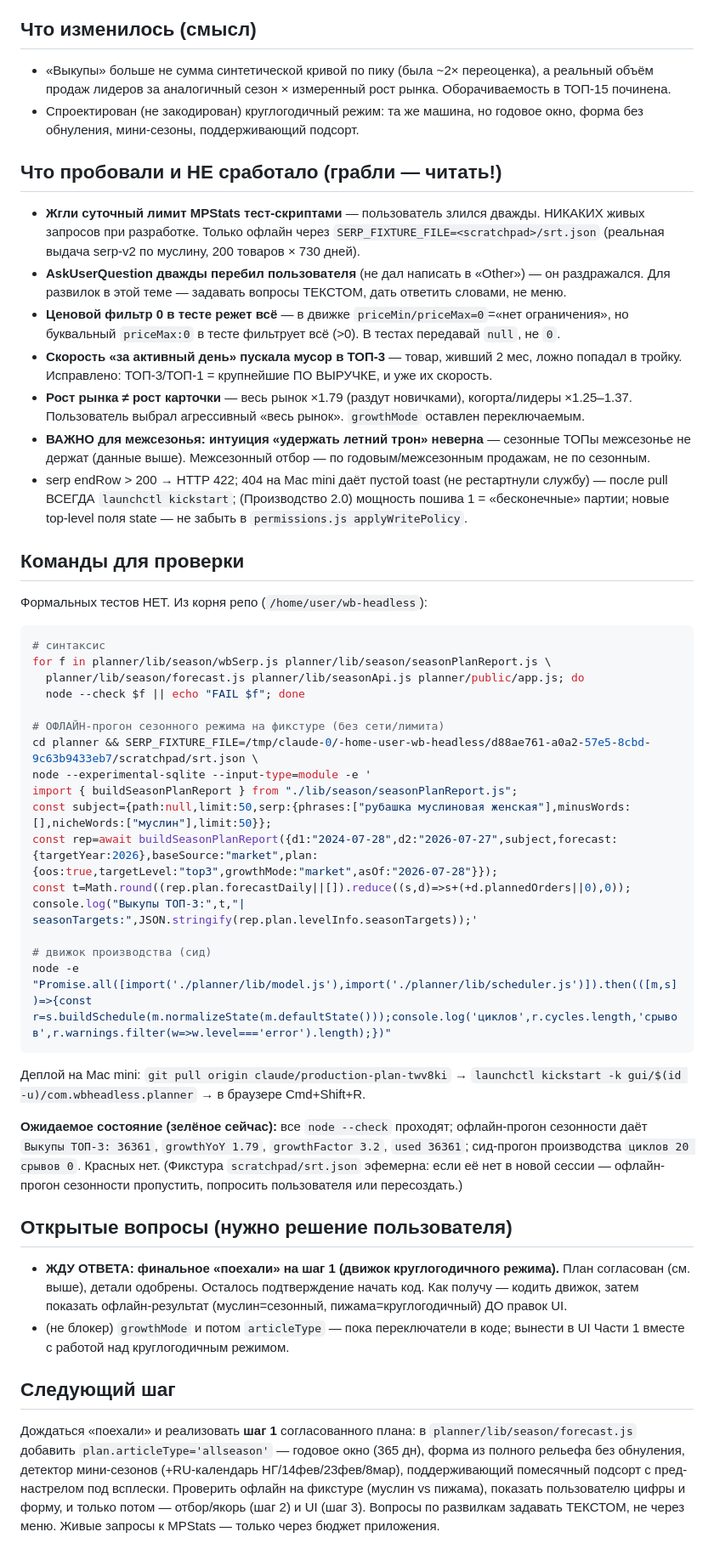
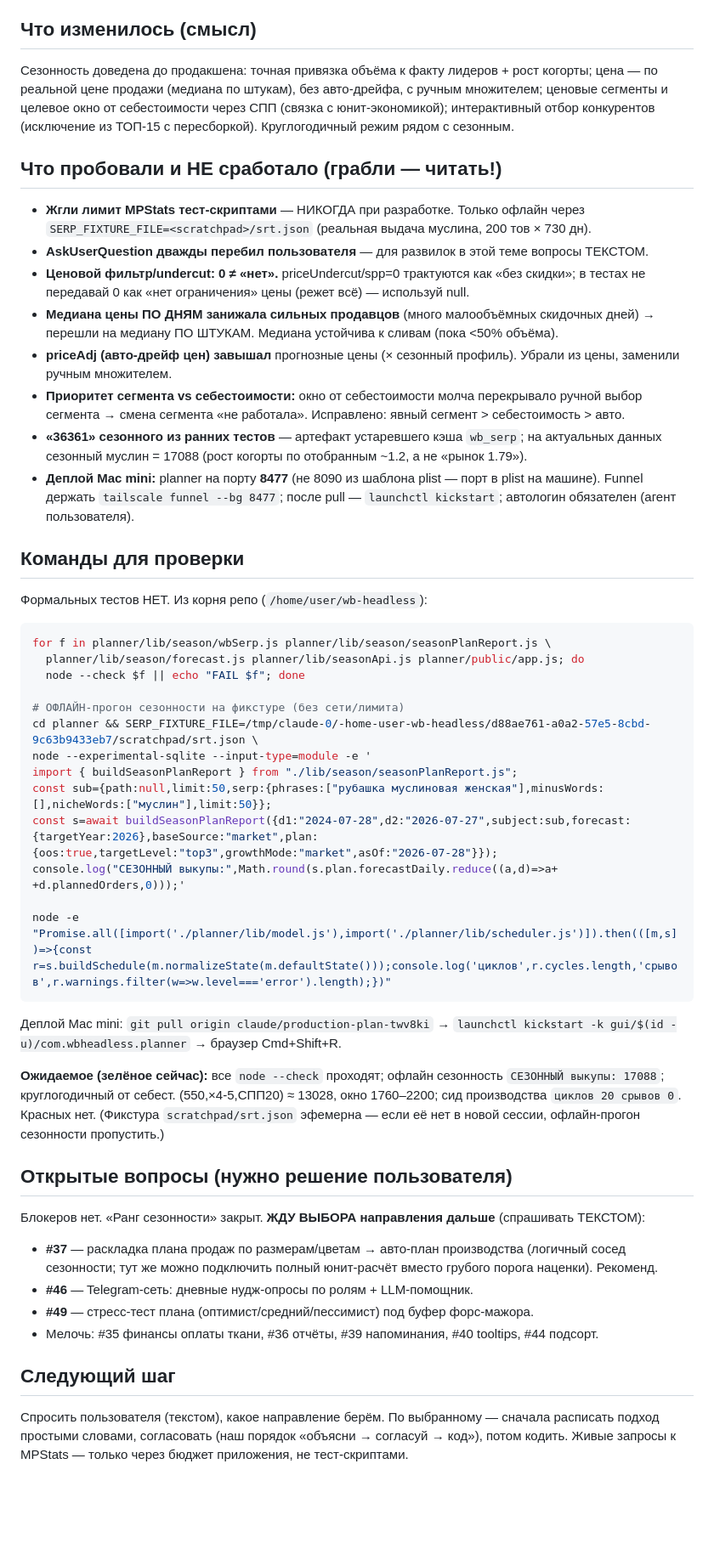
Before and after one commit to SolexVK/wb-headless, a Markdown page: handoff.md, the part around one of its changes. Shown at 85% size. Rendered like a GitHub page; blank space fills up the shorter version.

Commit message:
docs: update handoff — этап «Ранг сезонности» закрыт

````diff
--- a/handoff.md
+++ b/handoff.md
@@ -73,67 +74,63 @@
 
 ## Что изменилось (смысл)
-- «Выкупы» больше не сумма синтетической кривой по пику (была ~2× переоценка), а реальный объём
-  продаж лидеров за аналогичный сезон × измеренный рост рынка. Оборачиваемость в ТОП-15 починена.
-- Спроектирован (не закодирован) круглогодичный режим: та же машина, но годовое окно, форма без
-  обнуления, мини-сезоны, поддерживающий подсорт.
+Сезонность доведена до продакшена: точная привязка объёма к факту лидеров + рост когорты;
+цена — по реальной цене продажи (медиана по штукам), без авто-дрейфа, с ручным множителем;
+ценовые сегменты и целевое окно от себестоимости через СПП (связка с юнит-экономикой);
+интерактивный отбор конкурентов (исключение из ТОП-15 с пересборкой). Круглогодичный режим
+рядом с сезонным.
 
 ## Что пробовали и НЕ сработало (грабли — читать!)
-- **Жгли суточный лимит MPStats тест-скриптами** — пользователь злился дважды. НИКАКИХ живых
-  запросов при разработке. Только офлайн через `SERP_FIXTURE_FILE=<scratchpad>/srt.json` (реальная
-  выдача serp-v2 по муслину, 200 товаров × 730 дней).
-- **AskUserQuestion дважды перебил пользователя** (не дал написать в «Other») — он раздражался.
-  Для развилок в этой теме — задавать вопросы ТЕКСТОМ, дать ответить словами, не меню.
-- **Ценовой фильтр 0 в тесте режет всё** — в движке `priceMin/priceMax=0`=«нет ограничения», но
-  буквальный `priceMax:0` в тесте фильтрует всё (>0). В тестах передавай `null`, не `0`.
-- **Скорость «за активный день» пускала мусор в ТОП-3** — товар, живший 2 мес, ложно попадал в
-  тройку. Исправлено: ТОП-3/ТОП-1 = крупнейшие ПО ВЫРУЧКЕ, и уже их скорость.
-- **Рост рынка ≠ рост карточки** — весь рынок ×1.79 (раздут новичками), когорта/лидеры ×1.25–1.37.
-  Пользователь выбрал агрессивный «весь рынок». `growthMode` оставлен переключаемым.
-- **ВАЖНО для межсезонья: интуиция «удержать летний трон» неверна** — сезонные ТОПы межсезонье
-  не держат (данные выше). Межсезонный отбор — по годовым/межсезонным продажам, не по сезонным.
-- serp endRow > 200 → HTTP 422; 404 на Mac mini даёт пустой toast (не рестартнули службу) — после
-  pull ВСЕГДА `launchctl kickstart`; (Производство 2.0) мощность пошива 1 = «бесконечные» партии;
-  новые top-level поля state — не забыть в `permissions.js applyWritePolicy`.
+- **Жгли лимит MPStats тест-скриптами** — НИКОГДА при разработке. Только офлайн через
+  `SERP_FIXTURE_FILE=<scratchpad>/srt.json` (реальная выдача муслина, 200 тов × 730 дн).
+- **AskUserQuestion дважды перебил пользователя** — для развилок в этой теме вопросы ТЕКСТОМ.
+- **Ценовой фильтр/undercut: 0 ≠ «нет».** priceUndercut/spp=0 трактуются как «без скидки»; в
+  тестах не передавай 0 как «нет ограничения» цены (режет всё) — используй null.
+- **Медиана цены ПО ДНЯМ занижала сильных продавцов** (много малообъёмных скидочных дней) →
+  перешли на медиану ПО ШТУКАМ. Медиана устойчива к сливам (пока <50% объёма).
+- **priceAdj (авто-дрейф цен) завышал** прогнозные цены (× сезонный профиль). Убрали из цены,
+  заменили ручным множителем.
+- **Приоритет сегмента vs себестоимости:** окно от себестоимости молча перекрывало ручной выбор
+  сегмента → смена сегмента «не работала». Исправлено: явный сегмент > себестоимость > авто.
+- **«36361» сезонного из ранних тестов** — артефакт устаревшего кэша `wb_serp`; на актуальных
+  данных сезонный муслин = 17088 (рост когорты по отобранным ~1.2, а не «рынок 1.79»).
+- **Деплой Mac mini:** planner на порту **8477** (не 8090 из шаблона plist — порт в plist на
+  машине). Funnel держать `tailscale funnel --bg 8477`; после pull — `launchctl kickstart`;
+  автологин обязателен (агент пользователя).
 
 ## Команды для проверки
 Формальных тестов НЕТ. Из корня репо (`/home/user/wb-headless`):
 ```bash
-# синтаксис
 for f in planner/lib/season/wbSerp.js planner/lib/season/seasonPlanReport.js \
   planner/lib/season/forecast.js planner/lib/seasonApi.js planner/public/app.js; do
   node --check $f || echo "FAIL $f"; done
 
-# ОФЛАЙН-прогон сезонного режима на фикстуре (без сети/лимита)
+# ОФЛАЙН-прогон сезонности на фикстуре (без сети/лимита)
 cd planner && SERP_FIXTURE_FILE=/tmp/claude-0/-home-user-wb-headless/d88ae761-a0a2-57e5-8cbd-9c63b9433eb7/scratchpad/srt.json \
 node --experimental-sqlite --input-type=module -e '
 import { buildSeasonPlanReport } from "./lib/season/seasonPlanReport.js";
-const subject={path:null,limit:50,serp:{phrases:["рубашка муслиновая женская"],minusWords:[],nicheWords:["муслин"],limit:50}};
-const rep=await buildSeasonPlanReport({d1:"2024-07-28",d2:"2026-07-27",subject,forecast:{targetYear:2026},baseSource:"market",plan:{oos:true,targetLevel:"top3",growthMode:"market",asOf:"2026-07-28"}});
-const t=Math.round((rep.plan.forecastDaily||[]).reduce((s,d)=>s+(+d.plannedOrders||0),0));
-console.log("Выкупы ТОП-3:",t,"| seasonTargets:",JSON.stringify(rep.plan.levelInfo.seasonTargets));'
+const sub={path:null,limit:50,serp:{phrases:["рубашка муслиновая женская"],minusWords:[],nicheWords:["муслин"],limit:50}};
+const s=await buildSeasonPlanReport({d1:"2024-07-28",d2:"2026-07-27",subject:sub,forecast:{targetYear:2026},baseSource:"market",plan:{oos:true,targetLevel:"top3",growthMode:"market",asOf:"2026-07-28"}});
+console.log("СЕЗОННЫЙ выкупы:",Math.round(s.plan.forecastDaily.reduce((a,d)=>a+ +d.plannedOrders,0)));'
 
-# движок производства (сид)
 node -e "Promise.all([import('./planner/lib/model.js'),import('./planner/lib/scheduler.js')]).then(([m,s])=>{const r=s.buildSchedule(m.normalizeState(m.defaultState()));console.log('циклов',r.cycles.length,'срывов',r.warnings.filter(w=>w.level==='error').length);})"
 ```
-Деплой на Mac mini: `git pull origin claude/production-plan-twv8ki` → `launchctl kickstart -k
-gui/$(id -u)/com.wbheadless.planner` → в браузере Cmd+Shift+R.
+Деплой Mac mini: `git pull origin claude/production-plan-twv8ki` → `launchctl kickstart -k
+gui/$(id -u)/com.wbheadless.planner` → браузер Cmd+Shift+R.
 
-**Ожидаемое состояние (зелёное сейчас):** все `node --check` проходят; офлайн-прогон сезонности
-даёт `Выкупы ТОП-3: 36361`, `growthYoY 1.79`, `growthFactor 3.2`, `used 36361`; сид-прогон
-производства `циклов 20 срывов 0`. Красных нет. (Фикстура `scratchpad/srt.json` эфемерна: если
-её нет в новой сессии — офлайн-прогон сезонности пропустить, попросить пользователя или пересоздать.)
+**Ожидаемое (зелёное сейчас):** все `node --check` проходят; офлайн сезонность `СЕЗОННЫЙ
+выкупы: 17088`; круглогодичный от себест. (550,×4-5,СПП20) ≈ 13028, окно 1760–2200; сид
+производства `циклов 20 срывов 0`. Красных нет. (Фикстура `scratchpad/srt.json` эфемерна — если
+её нет в новой сессии, офлайн-прогон сезонности пропустить.)
 
 ## Открытые вопросы (нужно решение пользователя)
-- **ЖДУ ОТВЕТА: финальное «поехали» на шаг 1 (движок круглогодичного режима).** План согласован
-  (см. выше), детали одобрены. Осталось подтверждение начать код. Как получу — кодить движок,
-  затем показать офлайн-результат (муслин=сезонный, пижама=круглогодичный) ДО правок UI.
-- (не блокер) `growthMode` и потом `articleType` — пока переключатели в коде; вынести в UI Части 1
-  вместе с работой над круглогодичным режимом.
+Блокеров нет. «Ранг сезонности» закрыт. **ЖДУ ВЫБОРА направления дальше** (спрашивать ТЕКСТОМ):
+- **#37** — раскладка плана продаж по размерам/цветам → авто-план производства (логичный сосед
+  сезонности; тут же можно подключить полный юнит-расчёт вместо грубого порога наценки). Рекоменд.
+- **#46** — Telegram-сеть: дневные нудж-опросы по ролям + LLM-помощник.
+- **#49** — стресс-тест плана (оптимист/средний/пессимист) под буфер форс-мажора.
+- Мелочь: #35 финансы оплаты ткани, #36 отчёты, #39 напоминания, #40 tooltips, #44 подсорт.
 
 ## Следующий шаг
-Дождаться «поехали» и реализовать **шаг 1** согласованного плана: в `planner/lib/season/forecast.js`
-добавить `plan.articleType='allseason'` — годовое окно (365 дн), форма из полного рельефа без
-обнуления, детектор мини-сезонов (+RU-календарь НГ/14фев/23фев/8мар), поддерживающий помесячный
-подсорт с пред-настрелом под всплески. Проверить офлайн на фикстуре (муслин vs пижама), показать
-пользователю цифры и форму, и только потом — отбор/якорь (шаг 2) и UI (шаг 3). Вопросы по развилкам
-задавать ТЕКСТОМ, не через меню. Живые запросы к MPStats — только через бюджет приложения.
+Спросить пользователя (текстом), какое направление берём. По выбранному — сначала расписать
+подход простыми словами, согласовать (наш порядок «объясни → согласуй → код»), потом кодить.
+Живые запросы к MPStats — только через бюджет приложения, не тест-скриптами.
````
Also changed, not shown: other parts of handoff.md (+56 -55 lines).
